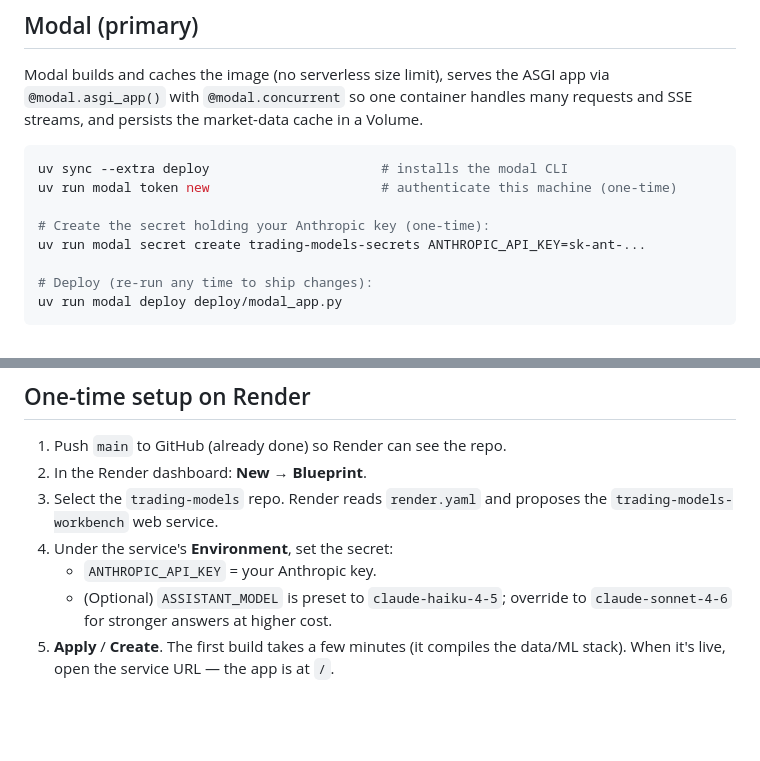
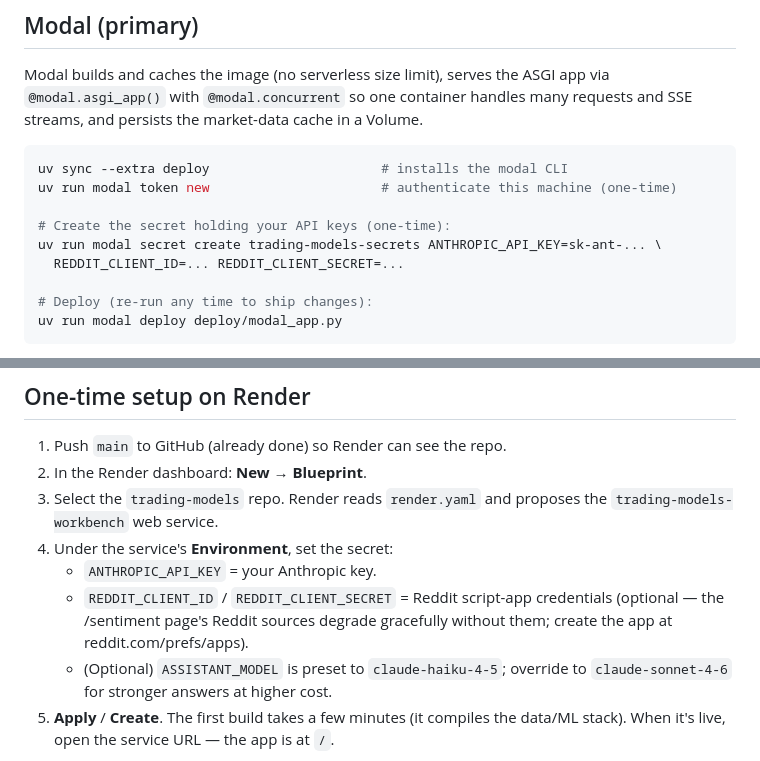
Before and after one commit to VanKyle00/trading-models, a Markdown page: docs/DEPLOY.md, 2 parts joined by grey strips. Drawn GitHub-style; blank space fills up the shorter version.

```diff
--- a/docs/DEPLOY.md
+++ b/docs/DEPLOY.md
@@ -24,8 +24,9 @@ many requests and SSE streams, and persists the market-data cache in a Volume.
 uv sync --extra deploy                      # installs the modal CLI
 uv run modal token new                      # authenticate this machine (one-time)
 
-# Create the secret holding your Anthropic key (one-time):
-uv run modal secret create trading-models-secrets ANTHROPIC_API_KEY=sk-ant-...
+# Create the secret holding your API keys (one-time):
+uv run modal secret create trading-models-secrets ANTHROPIC_API_KEY=sk-ant-... \
+  REDDIT_CLIENT_ID=... REDDIT_CLIENT_SECRET=...
 
 # Deploy (re-run any time to ship changes):
 uv run modal deploy deploy/modal_app.py
@@ -54,6 +55,9 @@ Modal prints the public URL on success; the app is at `/`. Notes:
    `trading-models-workbench` web service.
 4. Under the service's **Environment**, set the secret:
    - `ANTHROPIC_API_KEY` = your Anthropic key.
+   - `REDDIT_CLIENT_ID` / `REDDIT_CLIENT_SECRET` = Reddit script-app credentials
+     (optional — the /sentiment page's Reddit sources degrade gracefully without
+     them; create the app at reddit.com/prefs/apps).
    - (Optional) `ASSISTANT_MODEL` is preset to `claude-haiku-4-5`; override to
      `claude-sonnet-4-6` for stronger answers at higher cost.
 5. **Apply** / **Create**. The first build takes a few minutes (it compiles the
```
Also changed, not shown: docs/data-sources.md (+43 -0 lines).
